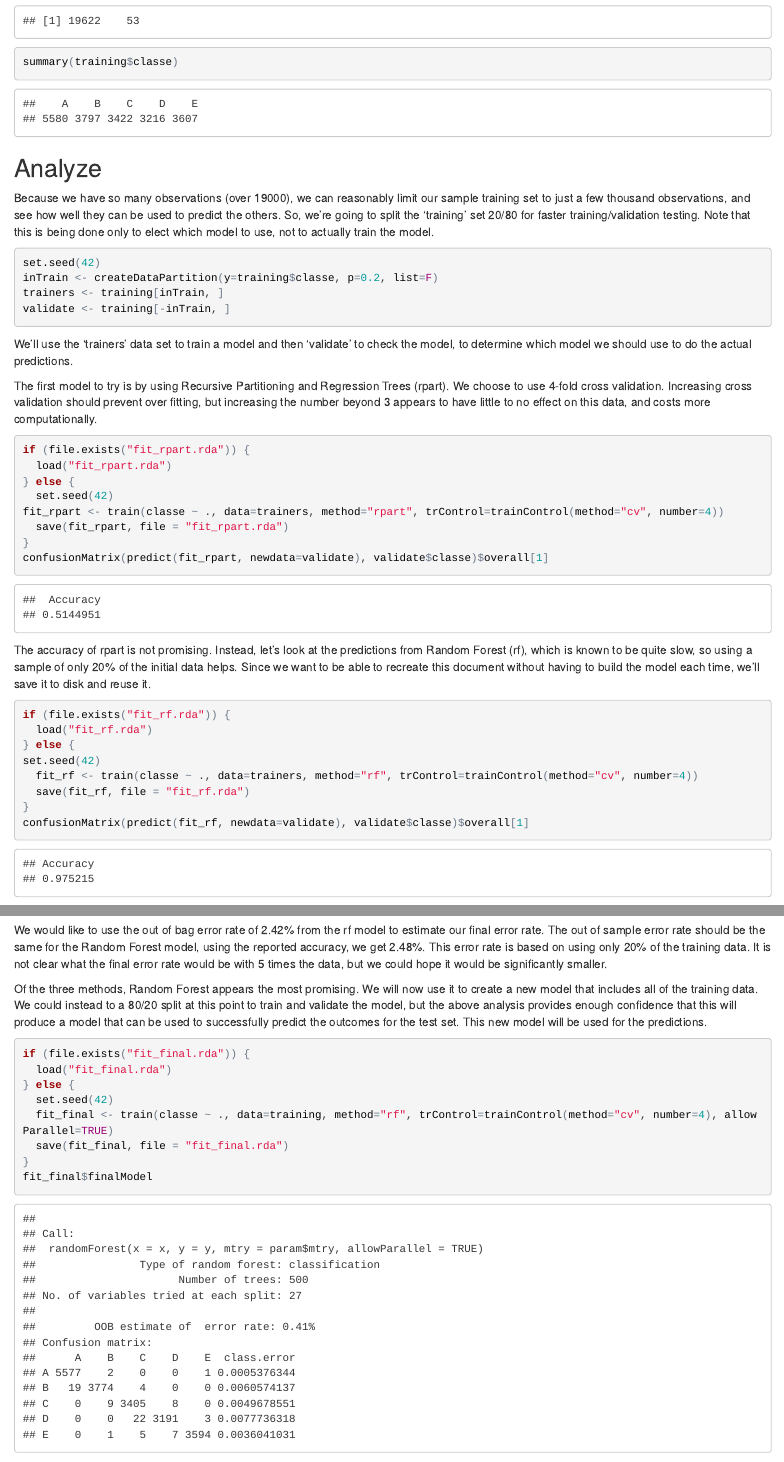
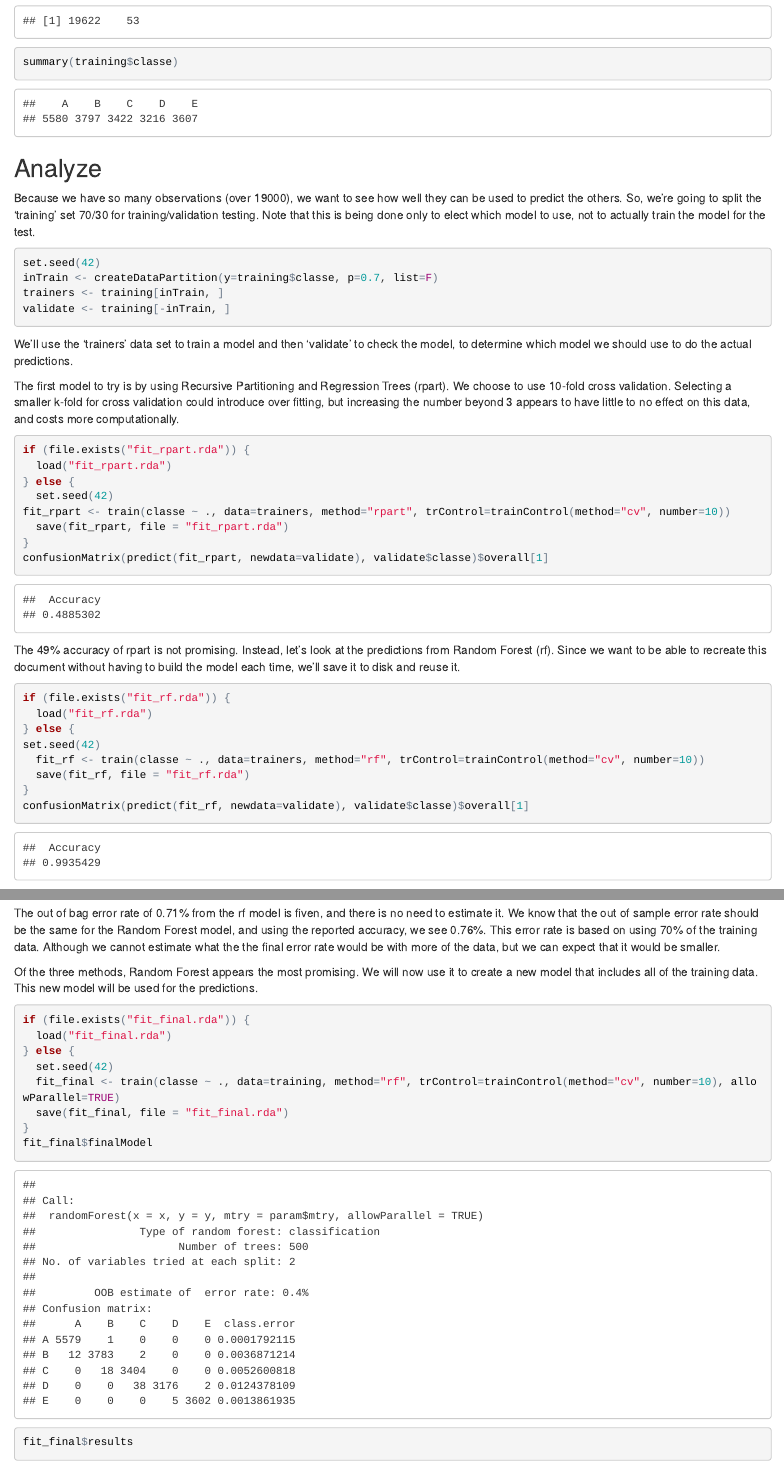
Before and after one commit to tbartold/MachineLearning, an R Markdown document (Project.Rmd): the page in a window 1100 px wide, from 1810 px down, and a second part further down, joined at a grey line. The pictures show the output file Project.html that the author committed with the source, opened offline.

Commit message:
modified to use different test/validate split

````diff
--- a/Project.Rmd
+++ b/Project.Rmd
@@ -76,38 +76,38 @@ summary(training$classe)
 
 ##Analyze
 
-Because we have so many observations (over 19000), we can reasonably limit our sample training set to just a few thousand observations, and see how well they can be used to predict the others. So, we're going to split the 'training' set 20/80 for faster training/validation testing. Note that this is being done only to elect which model to use, not to actually train the model.
+Because we have so many observations (over 19000), we want to see how well they can be used to predict the others. So, we're going to split the 'training' set 70/30 for training/validation testing. Note that this is being done only to elect which model to use, not to actually train the model for the test.
 
 ```{r}
 set.seed(42)
-inTrain <- createDataPartition(y=training$classe, p=0.2, list=F)
+inTrain <- createDataPartition(y=training$classe, p=0.7, list=F)
 trainers <- training[inTrain, ]
 validate <- training[-inTrain, ]
 ```
 
 We'll use the 'trainers' data set to train a model and then 'validate' to check the model, to determine which model we should use to do the actual predictions.
 
-The first model to try is by using Recursive Partitioning and Regression Trees (rpart). We choose to use 4-fold cross validation. Increasing cross validation should prevent over fitting, but increasing the number beyond 3 appears to have little to no effect on this data, and costs more computationally.
+The first model to try is by using Recursive Partitioning and Regression Trees (rpart). We choose to use 10-fold cross validation. Selecting a smaller k-fold for cross validation could introduce over fitting, but increasing the number beyond 3 appears to have little to no effect on this data, and costs more computationally.
 
 ```{r}
 if (file.exists("fit_rpart.rda")) {
   load("fit_rpart.rda")
 } else {
   set.seed(42)
-fit_rpart <- train(classe ~ ., data=trainers, method="rpart", trControl=trainControl(method="cv", number=4))
+fit_rpart <- train(classe ~ ., data=trainers, method="rpart", trControl=trainControl(method="cv", number=10))
   save(fit_rpart, file = "fit_rpart.rda")
 }
 confusionMatrix(predict(fit_rpart, newdata=validate), validate$classe)$overall[1]
 ```
 
-The accuracy of rpart is not promising. Instead, let's look at the predictions from Random Forest (rf), which is known to be quite slow, so using a sample of only 20% of the initial data helps. Since we want to be able to recreate this document without having to build the model each time, we'll save it to disk and reuse it.
+The 49% accuracy of rpart is not promising. Instead, let's look at the predictions from Random Forest (rf). Since we want to be able to recreate this document without having to build the model each time, we'll save it to disk and reuse it.
 
 ```{r}
 if (file.exists("fit_rf.rda")) {
   load("fit_rf.rda")
 } else {
 set.seed(42)
-  fit_rf <- train(classe ~ ., data=trainers, method="rf", trControl=trainControl(method="cv", number=4))
+  fit_rf <- train(classe ~ ., data=trainers, method="rf", trControl=trainControl(method="cv", number=10))
   save(fit_rf, file = "fit_rf.rda")
 }
 confusionMatrix(predict(fit_rf, newdata=validate), validate$classe)$overall[1]
@@ -137,26 +135,25 @@ rValues <- resamples(list(rf=fit_rf,gbm=fit_gbm))
 summary(rValues)
 ```
 
-The Random Forest model was 97.5% accurate on a 20% sample, which is very promising. Gradient Boosting is not far behind, but if we want accurate predictions, we want to use the most accurate predictor. We could explore using the The Recursive Partitioning and Regression Trees method with a larger sample, but the degree of error just in initial classification precludes that.
+The Random Forest model was 99% accurate on a 70% sample, which is very promising. Gradient Boosting is not far behind, but if we want accurate predictions, we want to use the most accurate predictor.
 
 ```{r}
 fit_rf$finalModel
 ```
 
-We would like to use the out of bag error rate of 2.42% from the rf model to estimate our final error rate. The out of sample error rate should be the same for the Random Forest model, using the reported accuracy, we get 2.48%. This error rate is based on using only 20% of the training data. It is not clear what the final error rate would be with 5 times the data, but we could hope it would be significantly smaller.
+The out of bag error rate of 0.71% from the rf model is fiven, and there is no need to estimate it. We know that the out of sample error rate should be the same for the Random Forest model, and using the reported accuracy, we see 0.76%. This error rate is based on using 70% of the training data. Although we cannot estimate what the the final error rate would be with more of the data, but we can expect that it would be smaller.
 
-Of the three methods, Random Forest appears the most promising. We will now use it to create a new model that includes all of the training data. We could instead to a 80/20 split at this point to train and validate the model, but the above analysis provides enough confidence that this will produce a model that can be used to successfully predict the outcomes for the test set. This new model will be used for the predictions.
+Of the three methods, Random Forest appears the most promising. We will now use it to create a new model that includes all of the training data. This new model will be used for the predictions.
 
 ```{r}
 if (file.exists("fit_final.rda")) {
   load("fit_final.rda")
 } else {
   set.seed(42)
-  fit_final <- train(classe ~ ., data=training, method="rf", trControl=trainControl(method="cv", number=4), allowParallel=TRUE)
+  fit_final <- train(classe ~ ., data=training, method="rf", trControl=trainControl(method="cv", number=10), allowParallel=TRUE)
   save(fit_final, file = "fit_final.rda")
 }
 fit_final$finalModel
 fit_final$results
 ```
 
-The final model shows that 27 variables were tried at each split, and a final out of bag error rate of only 0.41%. The out of sample rate based on the accuracy is about 0.7%. Conceivably we could get higher prediction accuracy by using a proximity matrix, or other more computationally intensive options, but the accuracy was already high enough that we chose not to do that.
````
Also changed, not shown: Project.html, Project.Rmd (13 more changed lines).
